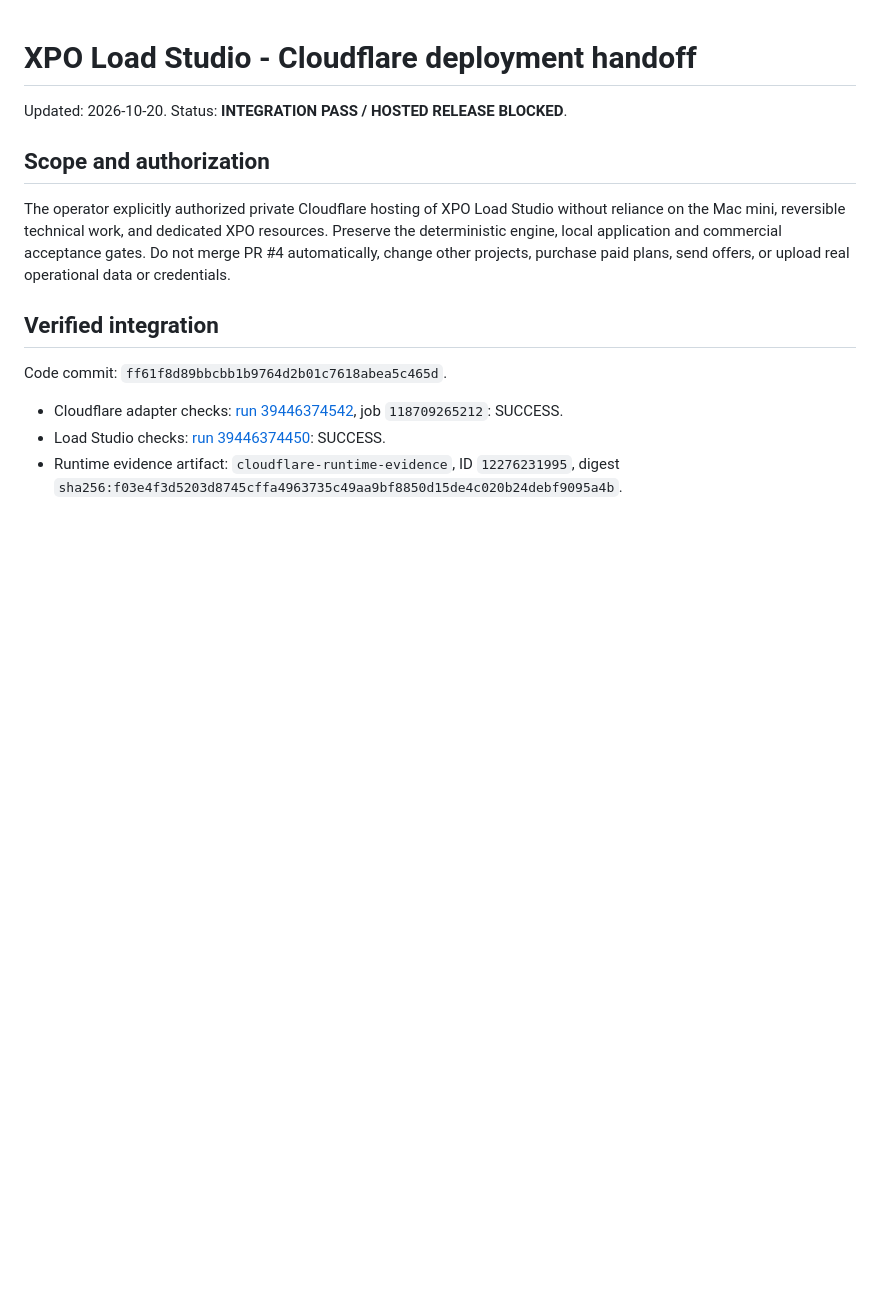
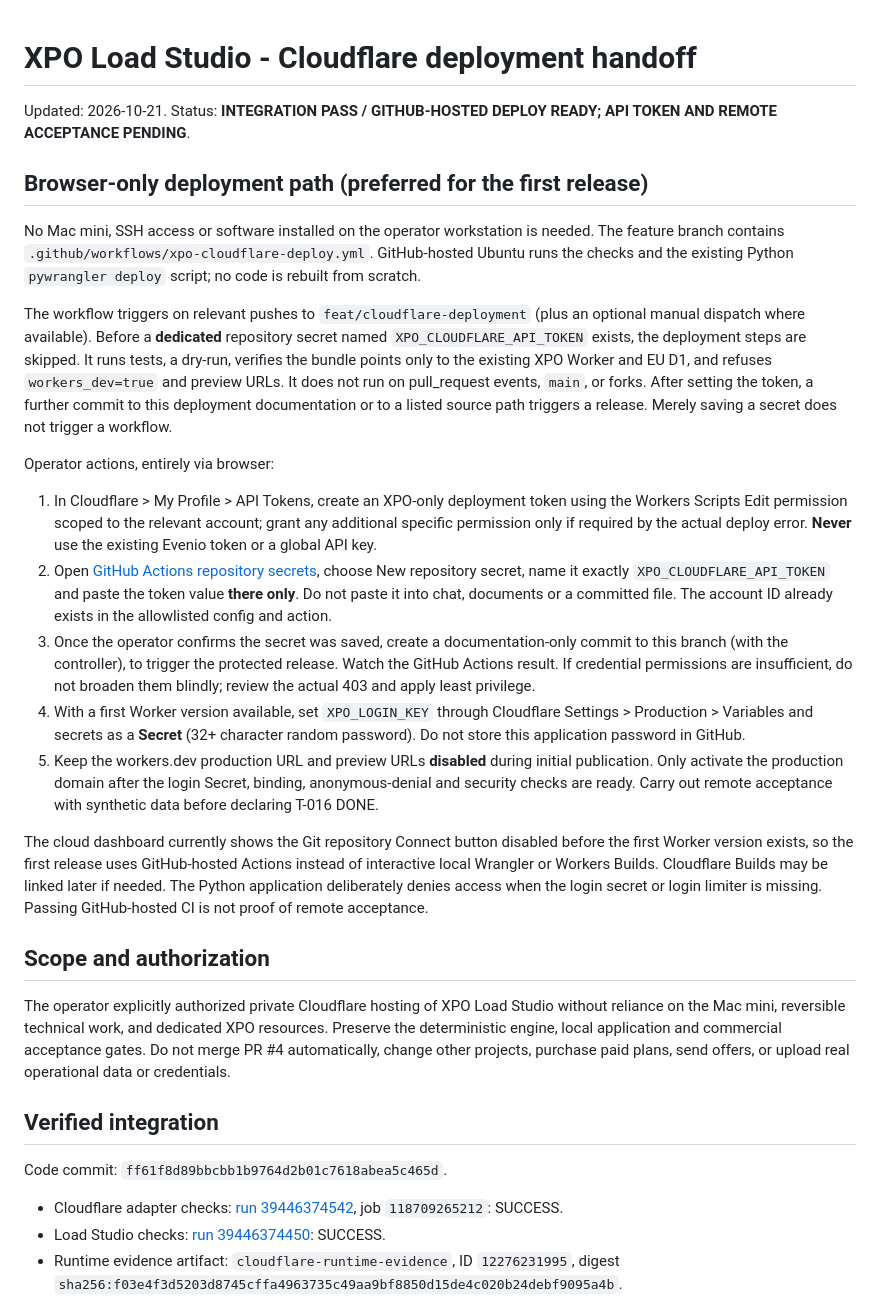
Before and after one commit to GabrielValverdeBaez/XPO-Operations, a Markdown page: docs/CLOUDFLARE_DEPLOYMENT.md, the part around the change. GitHub-like rendering; blank space fills up the shorter version.

Commit message:
docs(xpo): handoff first deployment to GitHub Actions without a local computer

```diff
--- a/docs/CLOUDFLARE_DEPLOYMENT.md
+++ b/docs/CLOUDFLARE_DEPLOYMENT.md
@@ -1,6 +1,23 @@
 # XPO Load Studio - Cloudflare deployment handoff
 
-Updated: 2026-10-20. Status: **INTEGRATION PASS / HOSTED RELEASE BLOCKED**.
+Updated: 2026-10-21. Status: **INTEGRATION PASS / GITHUB-HOSTED DEPLOY READY; API TOKEN AND REMOTE ACCEPTANCE PENDING**.
+
+## Browser-only deployment path (preferred for the first release)
+
+No Mac mini, SSH access or software installed on the operator workstation is needed. The feature branch contains `.github/workflows/xpo-cloudflare-deploy.yml`. GitHub-hosted Ubuntu runs the checks and the existing Python `pywrangler deploy` script; no code is rebuilt from scratch.
+
+The workflow triggers on relevant pushes to `feat/cloudflare-deployment` (plus an optional manual dispatch where available). Before a **dedicated** repository secret named `XPO_CLOUDFLARE_API_TOKEN` exists, the deployment steps are skipped. It runs tests, a dry-run, verifies the bundle points only to the existing XPO Worker and EU D1, and refuses `workers_dev=true` and preview URLs. It does not run on pull_request events, `main`, or forks. After setting the token, a further commit to this deployment documentation or to a listed source path triggers a release. Merely saving a secret does not trigger a workflow.
+
+Operator actions, entirely via browser:
+
+1. In Cloudflare > My Profile > API Tokens, create an XPO-only deployment token using the Workers Scripts Edit permission scoped to the relevant account; grant any additional specific permission only if required by the actual deploy error. **Never** use the existing Evenio token or a global API key.
+2. Open [GitHub Actions repository secrets](https://github.com/GabrielValverdeBaez/XPO-Operations/settings/secrets/actions), choose New repository secret, name it exactly `XPO_CLOUDFLARE_API_TOKEN` and paste the token value **there only**. Do not paste it into chat, documents or a committed file. The account ID already exists in the allowlisted config and action.
+3. Once the operator confirms the secret was saved, create a documentation-only commit to this branch (with the controller), to trigger the protected release. Watch the GitHub Actions result. If credential permissions are insufficient, do not broaden them blindly; review the actual 403 and apply least privilege.
+4. With a first Worker version available, set `XPO_LOGIN_KEY` through Cloudflare Settings > Production > Variables and secrets as a **Secret** (32+ character random password). Do not store this application password in GitHub.
+5. Keep the workers.dev production URL and preview URLs **disabled** during initial publication. Only activate the production domain after the login Secret, binding, anonymous-denial and security checks are ready. Carry out remote acceptance with synthetic data before declaring T-016 DONE.
+
+The cloud dashboard currently shows the Git repository Connect button disabled before the first Worker version exists, so the first release uses GitHub-hosted Actions instead of interactive local Wrangler or Workers Builds. Cloudflare Builds may be linked later if needed. The Python application deliberately denies access when the login secret or login limiter is missing. Passing GitHub-hosted CI is not proof of remote acceptance.
+
 
 ## Scope and authorization
 
```
